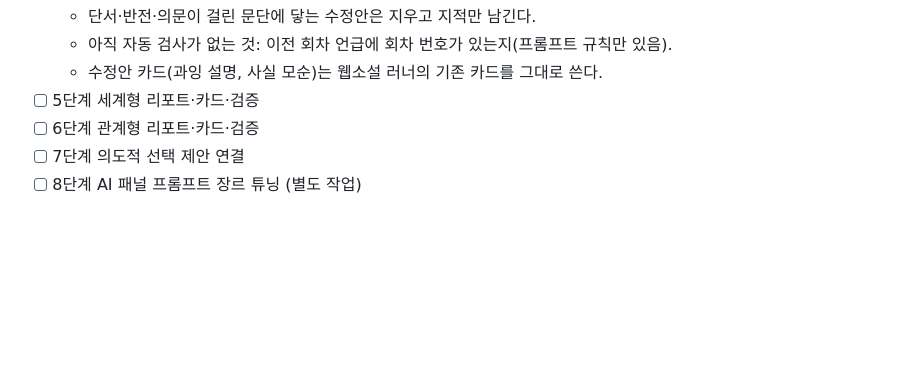
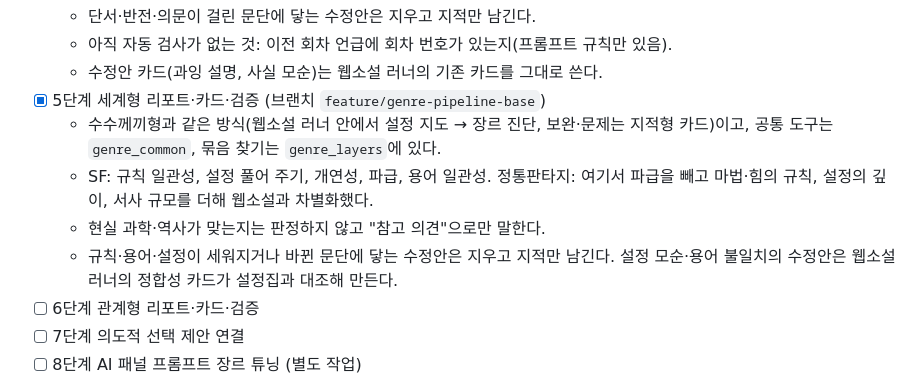
Before and after one commit to cultnoni/supertory, a Markdown page: docs/genre-pipeline.md, the part around the change. GitHub-like rendering; blank space fills up the shorter version.

Commit message:
docs: 5단계 완료 표시
Co-Authored-By: Claude Sonnet 5.5 <noreply@anthropic.com>

```diff
--- a/docs/genre-pipeline.md
+++ b/docs/genre-pipeline.md
@@ -193,7 +193,11 @@ Oct 24, 2026 · 초안 (열린 질문 1~3번 결정 반영)
   - 단서·반전·의문이 걸린 문단에 닿는 수정안은 지우고 지적만 남긴다.
   - 아직 자동 검사가 없는 것: 이전 회차 언급에 회차 번호가 있는지(프롬프트 규칙만 있음).
   - 수정안 카드(과잉 설명, 사실 모순)는 웹소설 러너의 기존 카드를 그대로 쓴다.
-- [ ] 5단계 세계형 리포트·카드·검증
+- [x] 5단계 세계형 리포트·카드·검증 (브랜치 `feature/genre-pipeline-base`)
+  - 수수께끼형과 같은 방식(웹소설 러너 안에서 설정 지도 → 장르 진단, 보완·문제는 지적형 카드)이고, 공통 도구는 `genre_common`, 묶음 찾기는 `genre_layers`에 있다.
+  - SF: 규칙 일관성, 설정 풀어 주기, 개연성, 파급, 용어 일관성. 정통판타지: 여기서 파급을 빼고 마법·힘의 규칙, 설정의 깊이, 서사 규모를 더해 웹소설과 차별화했다.
+  - 현실 과학·역사가 맞는지는 판정하지 않고 "참고 의견"으로만 말한다.
+  - 규칙·용어·설정이 세워지거나 바뀐 문단에 닿는 수정안은 지우고 지적만 남긴다. 설정 모순·용어 불일치의 수정안은 웹소설 러너의 정합성 카드가 설정집과 대조해 만든다.
 - [ ] 6단계 관계형 리포트·카드·검증
 - [ ] 7단계 의도적 선택 제안 연결
 - [ ] 8단계 AI 패널 프롬프트 장르 튜닝 (별도 작업)
```
